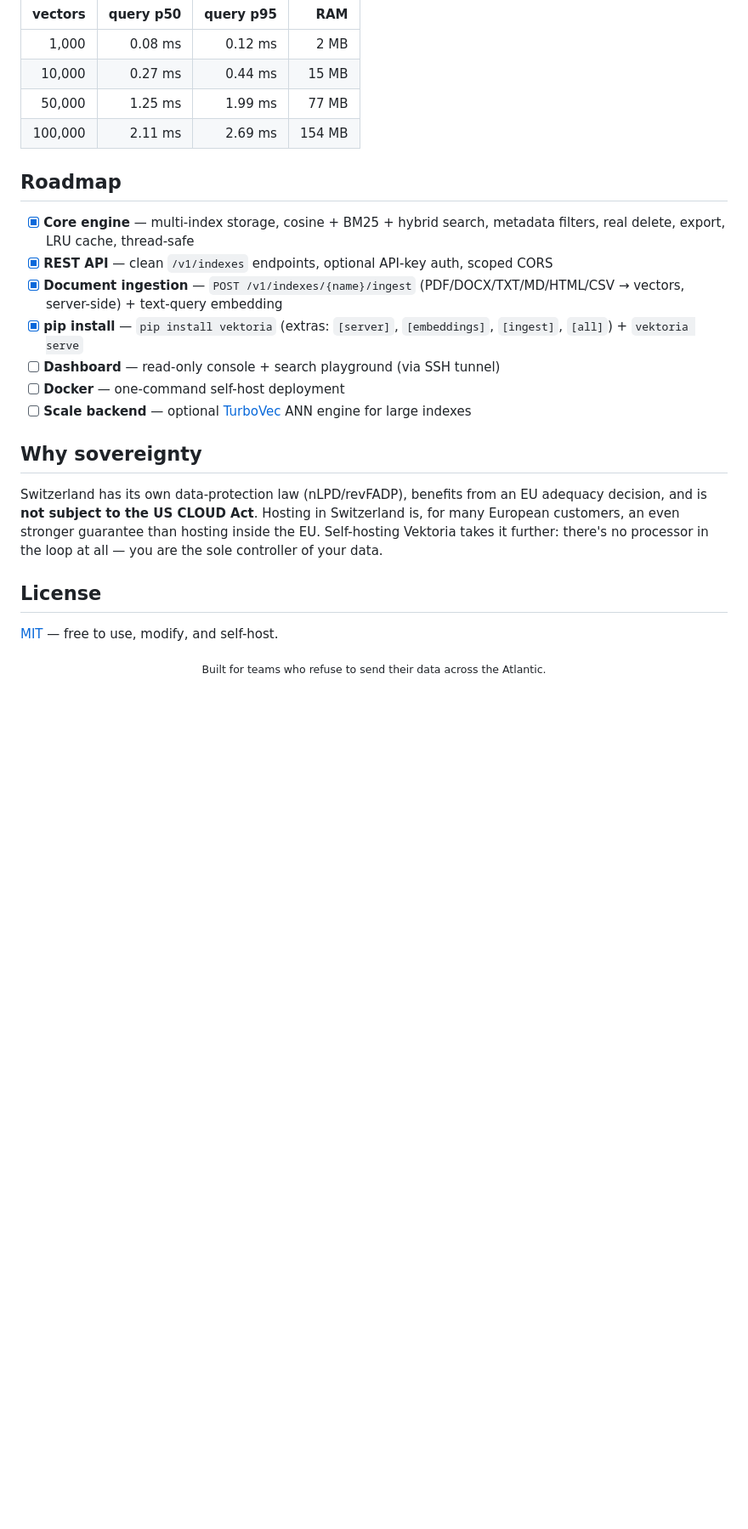
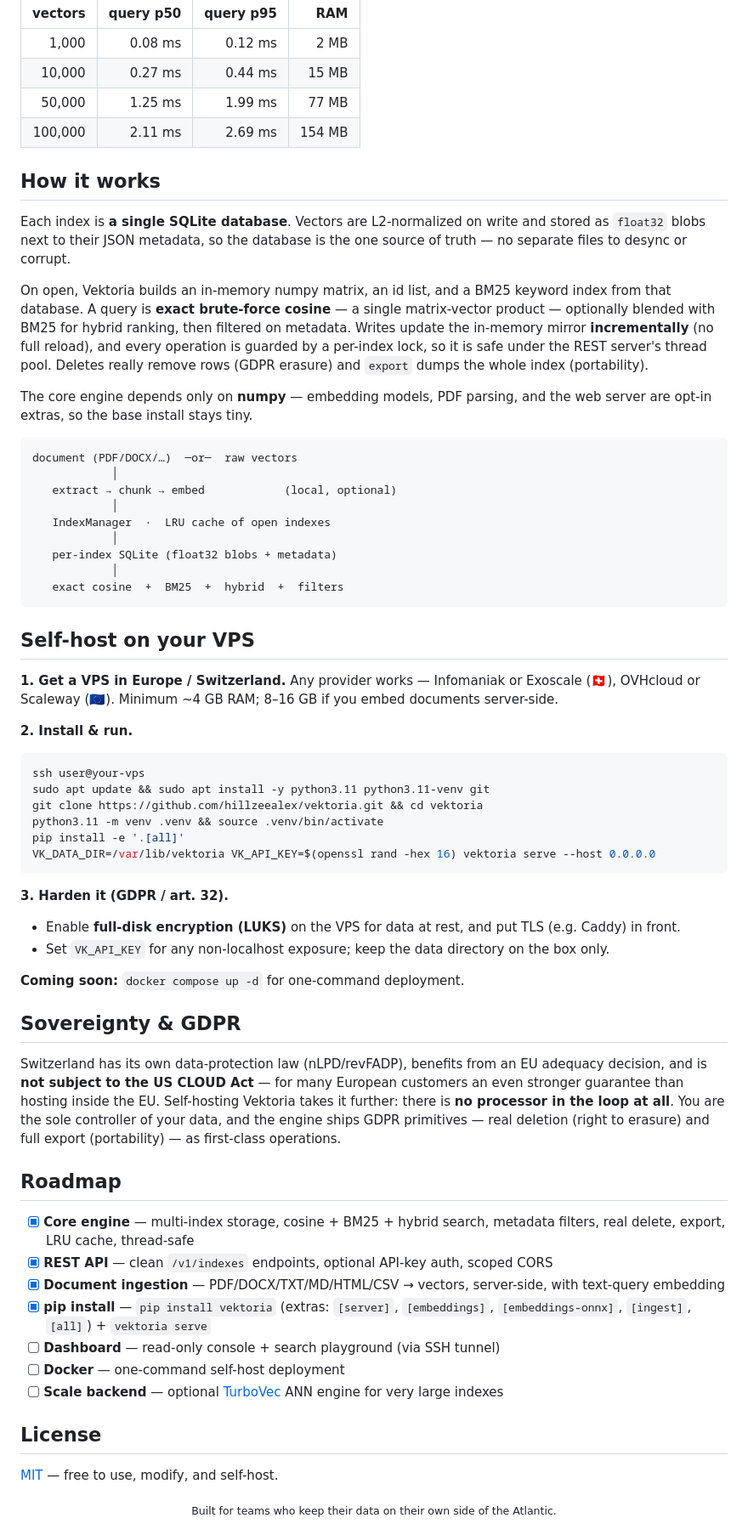
Before and after one commit to hillzeealex/vektoria, a Markdown page: README.md, the part around one of its changes. Shown at 85% size. GitHub-like rendering; blank space fills up the shorter version.

````diff
--- a/README.md
+++ b/README.md
@@ -178,24 +127,64 @@ Exact search is O(n): ~2 ms at 100k vectors, 100% recall, no network. Latency gr
 | 50,000  | 1.25 ms   | 1.99 ms   | 77 MB |
 | 100,000 | 2.11 ms   | 2.69 ms   | 154 MB |
 
+## How it works
+
+Each index is **a single SQLite database**. Vectors are L2-normalized on write and stored as `float32` blobs next to their JSON metadata, so the database is the one source of truth — no separate files to desync or corrupt.
+
+On open, Vektoria builds an in-memory numpy matrix, an id list, and a BM25 keyword index from that database. A query is **exact brute-force cosine** — a single matrix-vector product — optionally blended with BM25 for hybrid ranking, then filtered on metadata. Writes update the in-memory mirror **incrementally** (no full reload), and every operation is guarded by a per-index lock, so it is safe under the REST server's thread pool. Deletes really remove rows (GDPR erasure) and `export` dumps the whole index (portability).
+
+The core engine depends only on **numpy** — embedding models, PDF parsing, and the web server are opt-in extras, so the base install stays tiny.
+
+```
+document (PDF/DOCX/…)  ─or─  raw vectors
+            │
+   extract → chunk → embed            (local, optional)
+            │
+   IndexManager  ·  LRU cache of open indexes
+            │
+   per-index SQLite (float32 blobs + metadata)
+            │
+   exact cosine  +  BM25  +  hybrid  +  filters
+```
+
+## Self-host on your VPS
+
+**1. Get a VPS in Europe / Switzerland.** Any provider works — Infomaniak or Exoscale (🇨🇭), OVHcloud or Scaleway (🇪🇺). Minimum ~4 GB RAM; 8–16 GB if you embed documents server-side.
+
+**2. Install & run.**
+```bash
+ssh user@your-vps
+sudo apt update && sudo apt install -y python3.11 python3.11-venv git
+git clone https://github.com/hillzeealex/vektoria.git && cd vektoria
+python3.11 -m venv .venv && source .venv/bin/activate
+pip install -e '.[all]'
+VK_DATA_DIR=/var/lib/vektoria VK_API_KEY=$(openssl rand -hex 16) vektoria serve --host 0.0.0.0
+```
+
+**3. Harden it (GDPR / art. 32).**
+- Enable **full-disk encryption (LUKS)** on the VPS for data at rest, and put TLS (e.g. Caddy) in front.
+- Set `VK_API_KEY` for any non-localhost exposure; keep the data directory on the box only.
+
+**Coming soon:** `docker compose up -d` for one-command deployment.
+
+## Sovereignty & GDPR
+
+Switzerland has its own data-protection law (nLPD/revFADP), benefits from an EU adequacy decision, and is **not subject to the US CLOUD Act** — for many European customers an even stronger guarantee than hosting inside the EU. Self-hosting Vektoria takes it further: there is **no processor in the loop at all**. You are the sole controller of your data, and the engine ships GDPR primitives — real deletion (right to erasure) and full export (portability) — as first-class operations.
+
 ## Roadmap
 
 - [x] **Core engine** — multi-index storage, cosine + BM25 + hybrid search, metadata filters, real delete, export, LRU cache, thread-safe
 - [x] **REST API** — clean `/v1/indexes` endpoints, optional API-key auth, scoped CORS
-- [x] **Document ingestion** — `POST /v1/indexes/{name}/ingest` (PDF/DOCX/TXT/MD/HTML/CSV → vectors, server-side) + text-query embedding
-- [x] **pip install** — `pip install vektoria` (extras: `[server]`, `[embeddings]`, `[ingest]`, `[all]`) + `vektoria serve`
+- [x] **Document ingestion** — PDF/DOCX/TXT/MD/HTML/CSV → vectors, server-side, with text-query embedding
+- [x] **pip install** — `pip install vektoria` (extras: `[server]`, `[embeddings]`, `[embeddings-onnx]`, `[ingest]`, `[all]`) + `vektoria serve`
 - [ ] **Dashboard** — read-only console + search playground (via SSH tunnel)
 - [ ] **Docker** — one-command self-host deployment
-- [ ] **Scale backend** — optional [TurboVec](https://github.com/RyanCodrai/turbovec) ANN engine for large indexes
-
-## Why sovereignty
-
-Switzerland has its own data-protection law (nLPD/revFADP), benefits from an EU adequacy decision, and is **not subject to the US CLOUD Act**. Hosting in Switzerland is, for many European customers, an even stronger guarantee than hosting inside the EU. Self-hosting Vektoria takes it further: there's no processor in the loop at all — you are the sole controller of your data.
+- [ ] **Scale backend** — optional [TurboVec](https://github.com/RyanCodrai/turbovec) ANN engine for very large indexes
 
 ## License
 
 [MIT](LICENSE) — free to use, modify, and self-host.
 
 <div align="center">
-<sub>Built for teams who refuse to send their data across the Atlantic.</sub>
+<sub>Built for teams who keep their data on their own side of the Atlantic.</sub>
 </div>
````
Also changed, not shown: other parts of README.md (+51 -102 lines).
